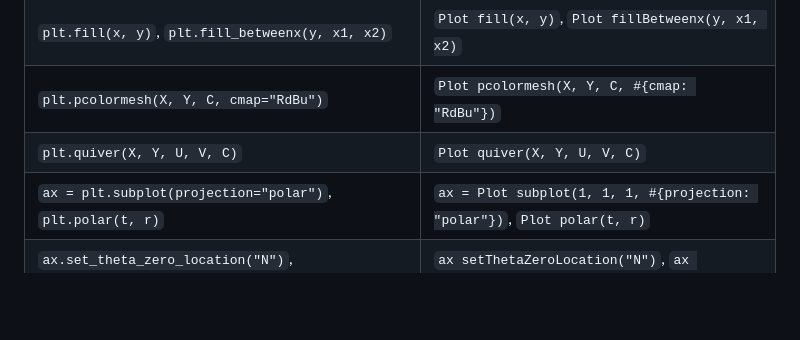
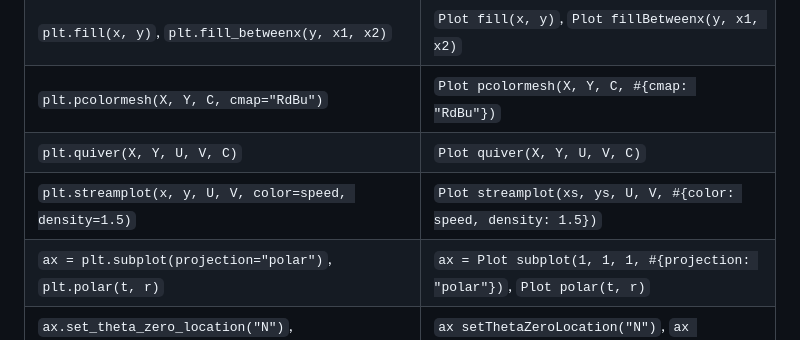
Before and after one commit to mseminatore/clay-plot, a Markdown page: docs/coming-from-python.md, the part around the change. Rendered like a GitHub page; blank space fills up the shorter version.

```diff
--- a/docs/coming-from-python.md
+++ b/docs/coming-from-python.md
@@ -48,6 +48,7 @@ Option names that have underscores in Python are camelCase here (`bbox_to_anchor
 | `plt.fill(x, y)`, `plt.fill_betweenx(y, x1, x2)` | `Plot fill(x, y)`, `Plot fillBetweenx(y, x1, x2)` |
 | `plt.pcolormesh(X, Y, C, cmap="RdBu")` | `Plot pcolormesh(X, Y, C, #{cmap: "RdBu"})` |
 | `plt.quiver(X, Y, U, V, C)` | `Plot quiver(X, Y, U, V, C)` |
+| `plt.streamplot(x, y, U, V, color=speed, density=1.5)` | `Plot streamplot(xs, ys, U, V, #{color: speed, density: 1.5})` |
 | `ax = plt.subplot(projection="polar")`, `plt.polar(t, r)` | `ax = Plot subplot(1, 1, 1, #{projection: "polar"})`, `Plot polar(t, r)` |
 | `ax.set_theta_zero_location("N")`, `ax.set_theta_direction(-1)` | `ax setThetaZeroLocation("N")`, `ax setThetaDirection(-1)` |
 | `plt.rcParams["font.size"] = 12` | `Plot rc set("font.size", 12)` |
```
Also changed, not shown: docs/api.md (+1 -0 lines), docs/guide.md (+11 -0 lines), docs/images/streamplot.png (added), 6 other files.
